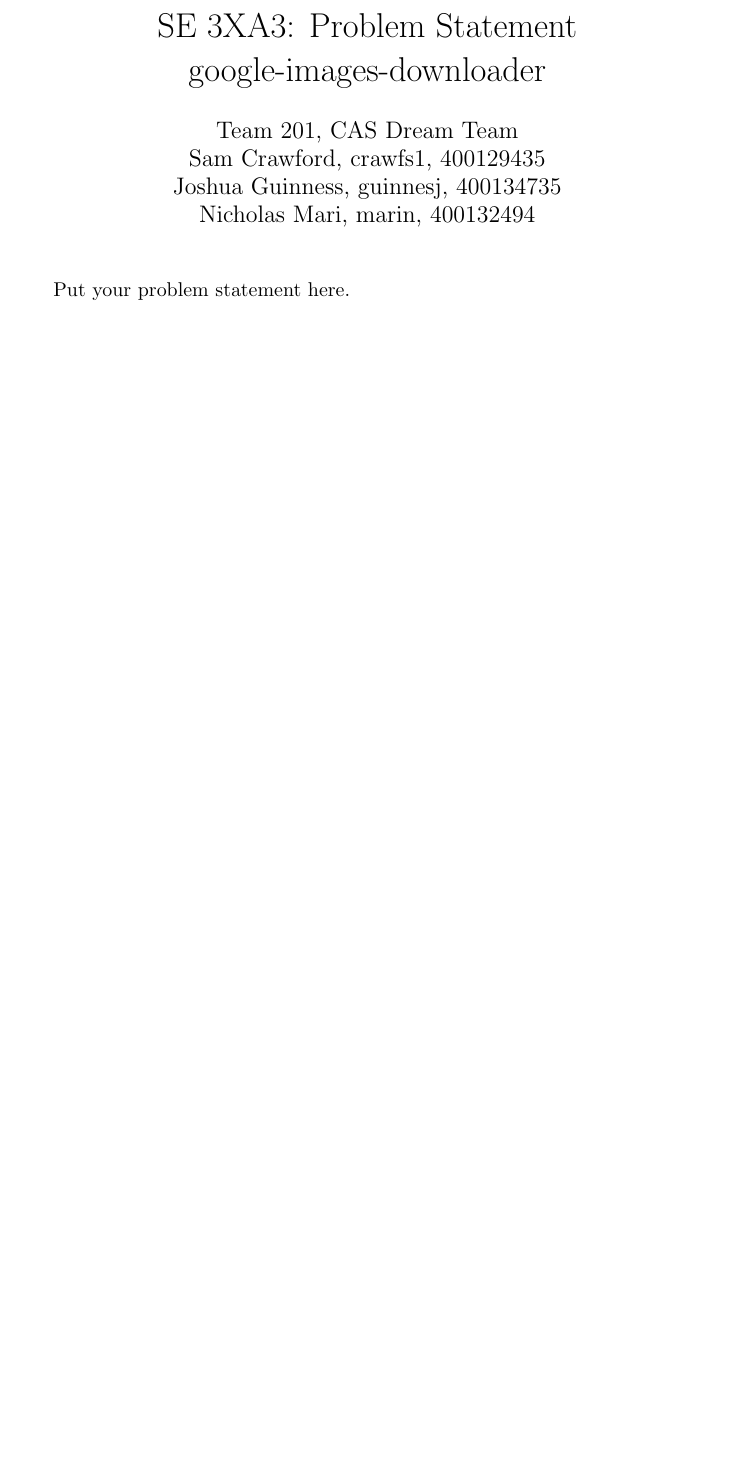
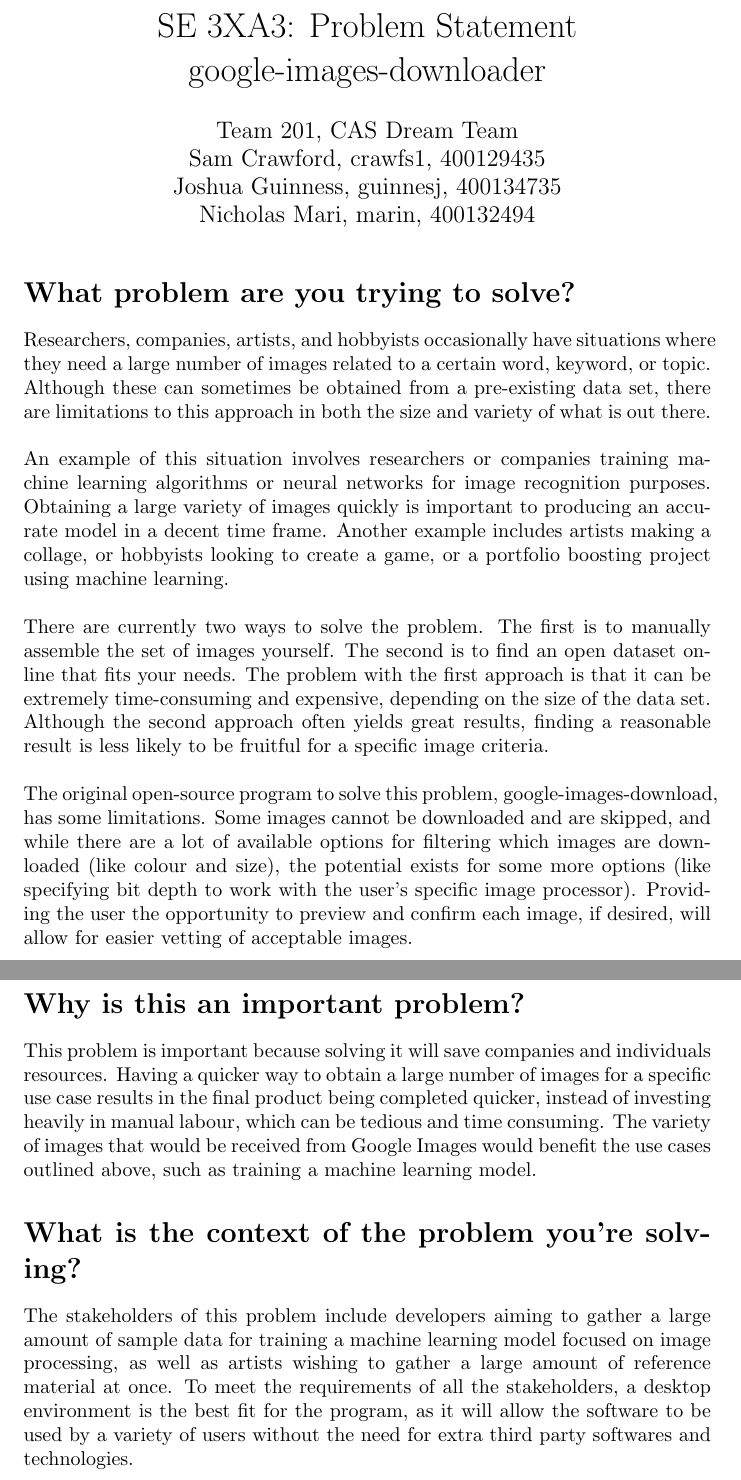
Before and after one commit to mari-nicholas/google-images-downloader, a LaTeX document (Doc/ProblemStatement/ProblemStatement.tex): part of page 2 of 2 before the commit and two parts of pages 2 and 3 of 3 after it, the two joined at a grey line, cut so that both start at the same text, the shorter picture padded with empty space. Compiled offline with pdfLaTeX.

Commit message:
Added Revision 0 of Problem Statement

```diff
--- a/Doc/ProblemStatement/ProblemStatement.tex
+++ b/Doc/ProblemStatement/ProblemStatement.tex
@@ -23,6 +23,10 @@
 \midrule
 1/21/2020 & Josh & Added template file to repo\\
 1/21/2020 & Sam & Added project information\\
+1/22/2020 & Josh & Added "What problem are you trying to solve" section\\
+1/22/2020 & Sam & Added "Why is this an important problem" section\\
+1/22/2020 & Nick & Added "context of the problem" section\\
+1/23/2020 & Nick & Pushed Revision 0 to GitLab\\
 ... & ... & ...\\
 \bottomrule
 \end{tabularx}
@@ -32,6 +36,20 @@
 
 \maketitle
 
-Put your problem statement here.
+\section* {What problem are you trying to solve?}
+
+Researchers, companies, artists, and hobbyists occasionally have situations where they need a large number of images related to a certain word, keyword, or topic. Although these can sometimes be obtained from a pre-existing data set, there are limitations to this approach in both the size and variety of what is out there.
+\\\\An example of this situation involves researchers or companies training machine learning algorithms or neural networks for image recognition purposes. Obtaining a large variety of images quickly is important to producing an accurate model in a decent time frame. Another example includes artists making a collage, or hobbyists looking to create a game, or a portfolio boosting project using machine learning.
+\\\\There are currently two ways to solve the problem. The first is to manually assemble the set of images yourself. The second is to find an open dataset online that fits your needs. The problem with the first approach is that it can be extremely time-consuming and expensive, depending on the size of the data set. Although the second approach often yields great results, finding a reasonable result is less likely to be fruitful for a specific image criteria.
+\\\\The original open-source program to solve this problem, google-images-download, has some limitations. Some images cannot be downloaded and are skipped, and while there are a lot of available options for filtering which images are downloaded (like colour and size), the potential exists for some more options (like specifying bit depth to work with the user’s specific image processor). Providing the user the opportunity to preview and confirm each image, if desired, will allow for easier vetting of acceptable images.
+
+
+\section* {Why is this an important problem?}
+
+This problem is important because solving it will save companies and individuals resources. Having a quicker way to obtain a large number of images for a specific use case results in the final product being completed quicker, instead of investing heavily in manual labour, which can be tedious and time consuming. The variety of images that would be received from Google Images would benefit the use cases outlined above, such as training a machine learning model.
+
+\section* {What is the context of the problem you’re solving?}
+
+The stakeholders of this problem include developers aiming to gather a large amount of sample data for training a machine learning model focused on image processing, as well as artists wishing to gather a large amount of reference material at once. To meet the requirements of all the stakeholders, a desktop environment is the best fit for the program, as it will allow the software to be used by a variety of users without the need for extra third party softwares and technologies.
 
 \end{document}
```
Also changed, not shown: Doc/ProblemStatement/ProblemStatement.pdf.
